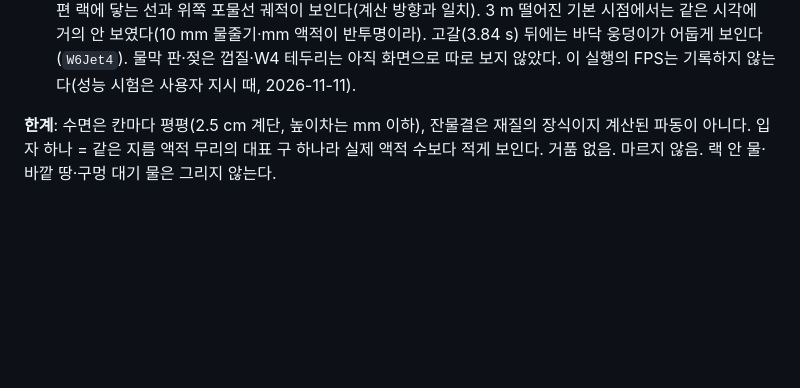
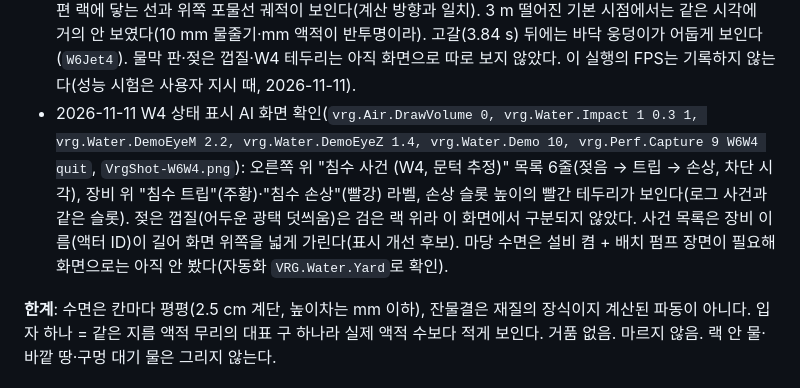
Before and after one commit to dongkimyeon/VRG_TermProj, a Markdown page: Tools/누수_실시간_계획.md, the part around the change. Drawn GitHub-style; blank space fills up the shorter version.

Commit message:
docs(water): W4 상태 표시 AI 화면 확인 기록 (사건 목록·트립/손상 라벨·테두리)

```diff
--- a/Tools/누수_실시간_계획.md
+++ b/Tools/누수_실시간_계획.md
@@ -403,6 +403,9 @@ W4는 시작하지 않았다.
 - 2026-11-11 AI 화면 확인 보강: 데모 시점 거리·높이 콘솔 `vrg.Water.DemoEyeM`·`vrg.Water.DemoEyeZ`(표시 전용, 기본 3 m·1.6 m)를 추가하고 `vrg.Air.DrawVolume 0, vrg.Hud.Temps 0, vrg.Water.DemoEyeM 1.3, vrg.Water.DemoEyeZ 0.9, vrg.Water.Demo 10, vrg.Perf.Capture 4.5 W6Jet5 quit`로 찍었다(`VrgShot-W6Jet5.png`, 약 2 s, 입자 22·바닥 0.52 L).
   누수 지점에서 나온 가는 물줄기가 통로를 건너 맞은편 랙에 닿는 선과 위쪽 포물선 궤적이 보인다(계산 방향과 일치). 3 m 떨어진 기본 시점에서는 같은 시각에 거의 안 보였다(10 mm 물줄기·mm 액적이 반투명이라). 고갈(3.84 s) 뒤에는 바닥 웅덩이가 어둡게 보인다(`W6Jet4`).
   물막 판·젖은 껍질·W4 테두리는 아직 화면으로 따로 보지 않았다. 이 실행의 FPS는 기록하지 않는다(성능 시험은 사용자 지시 때, 2026-11-11).
+- 2026-11-11 W4 상태 표시 AI 화면 확인(`vrg.Air.DrawVolume 0, vrg.Water.Impact 1 0.3 1, vrg.Water.DemoEyeM 2.2, vrg.Water.DemoEyeZ 1.4, vrg.Water.Demo 10, vrg.Perf.Capture 9 W6W4 quit`, `VrgShot-W6W4.png`):
+  오른쪽 위 "침수 사건 (W4, 문턱 추정)" 목록 6줄(젖음 → 트립 → 손상, 차단 시각), 장비 위 "침수 트립"(주황)·"침수 손상"(빨강) 라벨, 손상 슬롯 높이의 빨간 테두리가 보인다(로그 사건과 같은 슬롯).
+  젖은 껍질(어두운 광택 덧씌움)은 검은 랙 위라 이 화면에서 구분되지 않았다. 사건 목록은 장비 이름(액터 ID)이 길어 화면 위쪽을 넓게 가린다(표시 개선 후보). 마당 수면은 설비 켬 + 배치 펌프 장면이 필요해 화면으로는 아직 안 봤다(자동화 `VRG.Water.Yard`로 확인).
 
 **한계**: 수면은 칸마다 평평(2.5 cm 계단, 높이차는 mm 이하), 잔물결은 재질의 장식이지 계산된 파동이 아니다. 입자 하나 = 같은 지름 액적 무리의 대표 구 하나라 실제 액적 수보다 적게 보인다. 거품 없음. 마르지 않음. 랙 안 물·바깥 땅·구멍 대기 물은 그리지 않는다.
 
```
